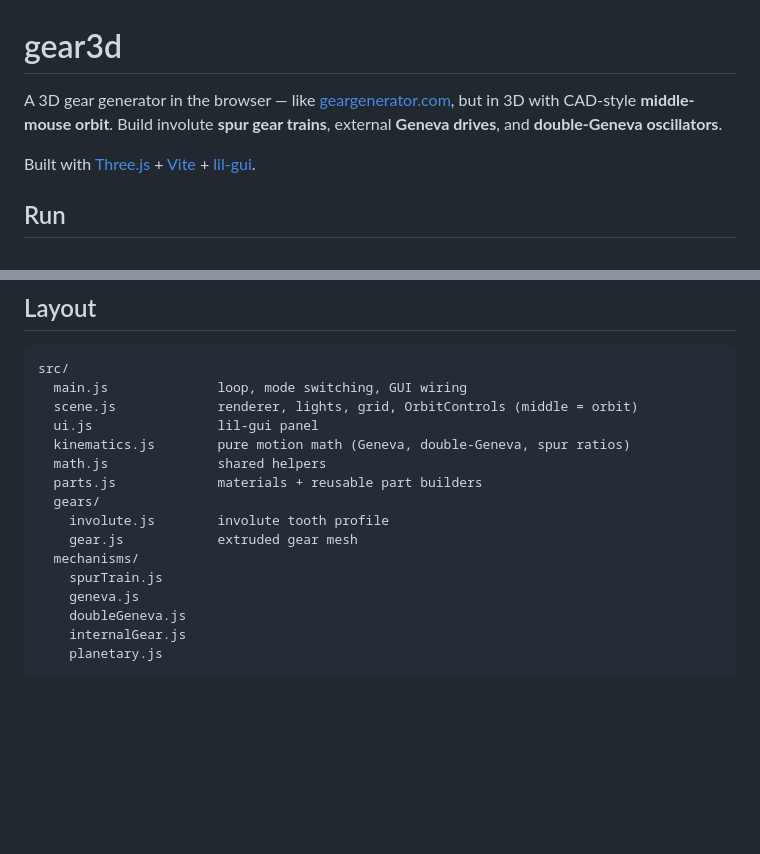
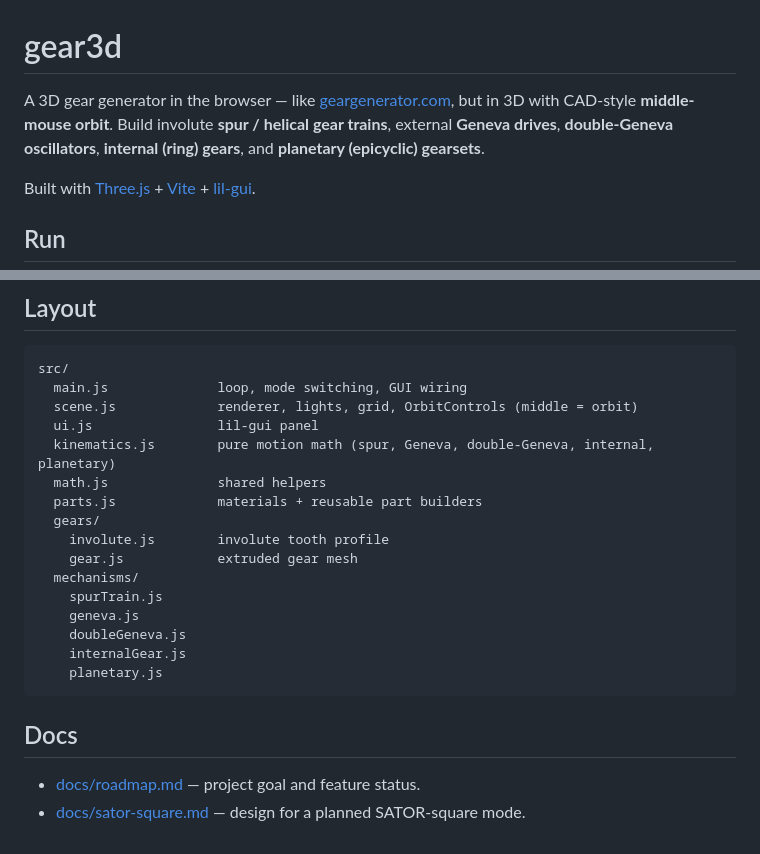
Before and after one commit to sampanes/gear3d, a Markdown page: README.md, 2 parts joined by grey strips. Rendered like a GitHub page; blank space fills up the shorter version.

````diff
--- a/README.md
+++ b/README.md
@@ -1,8 +1,9 @@
 # gear3d
 
 A 3D gear generator in the browser — like [geargenerator.com](https://geargenerator.com/),
-but in 3D with CAD-style **middle-mouse orbit**. Build involute **spur gear
-trains**, external **Geneva drives**, and **double-Geneva oscillators**.
+but in 3D with CAD-style **middle-mouse orbit**. Build involute **spur / helical gear
+trains**, external **Geneva drives**, **double-Geneva oscillators**, **internal
+(ring) gears**, and **planetary (epicyclic) gearsets**.
 
 Built with [Three.js](https://threejs.org/) + [Vite](https://vitejs.dev/) +
 [lil-gui](https://lil-gui.georgealways.com/).
@@ -92,7 +93,7 @@ src/
   main.js              loop, mode switching, GUI wiring
   scene.js             renderer, lights, grid, OrbitControls (middle = orbit)
   ui.js                lil-gui panel
-  kinematics.js        pure motion math (Geneva, double-Geneva, spur ratios)
+  kinematics.js        pure motion math (spur, Geneva, double-Geneva, internal, planetary)
   math.js              shared helpers
   parts.js             materials + reusable part builders
   gears/
@@ -105,3 +106,8 @@ src/
     internalGear.js
     planetary.js
 ```
+
+## Docs
+
+- [docs/roadmap.md](docs/roadmap.md) — project goal and feature status.
+- [docs/sator-square.md](docs/sator-square.md) — design for a planned SATOR-square mode.
````
Also changed, not shown: docs/roadmap.md (added, +20 -0 lines), docs/sator-square.md (+13 -9 lines).
